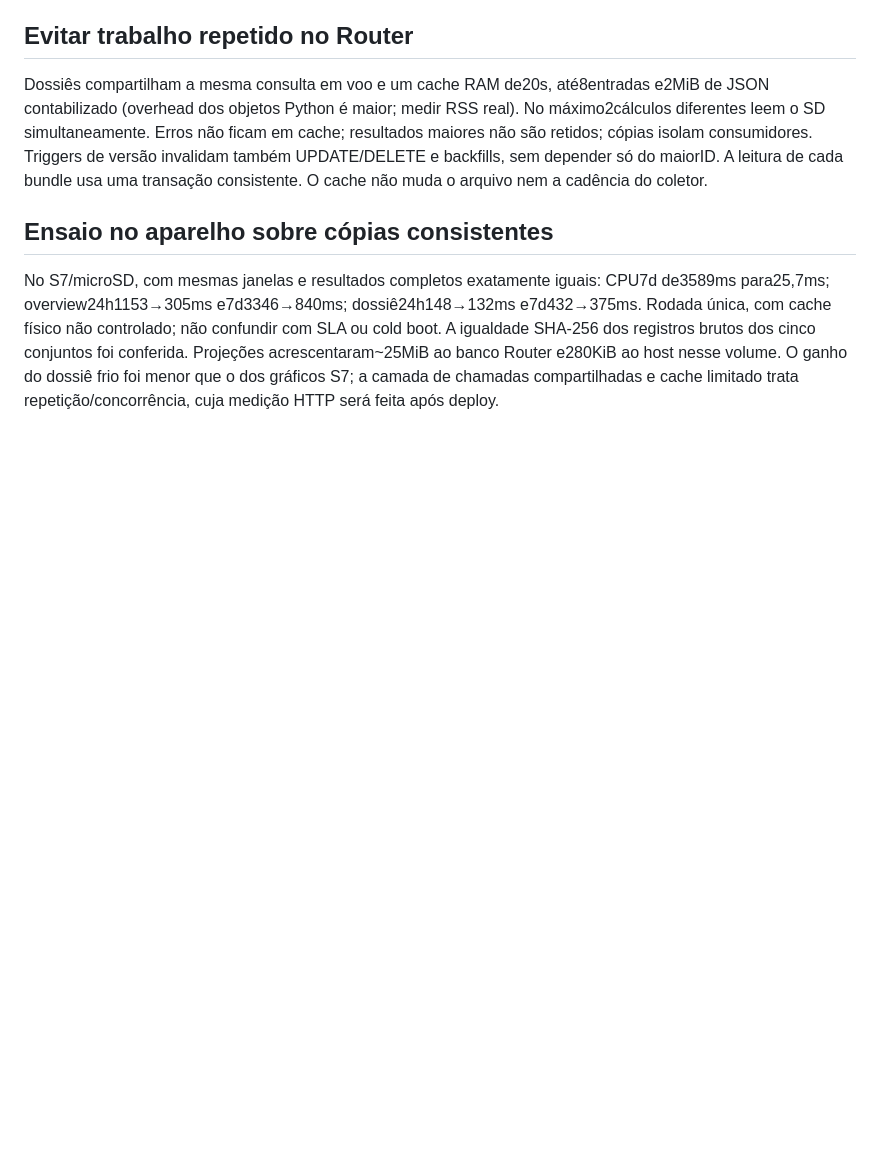
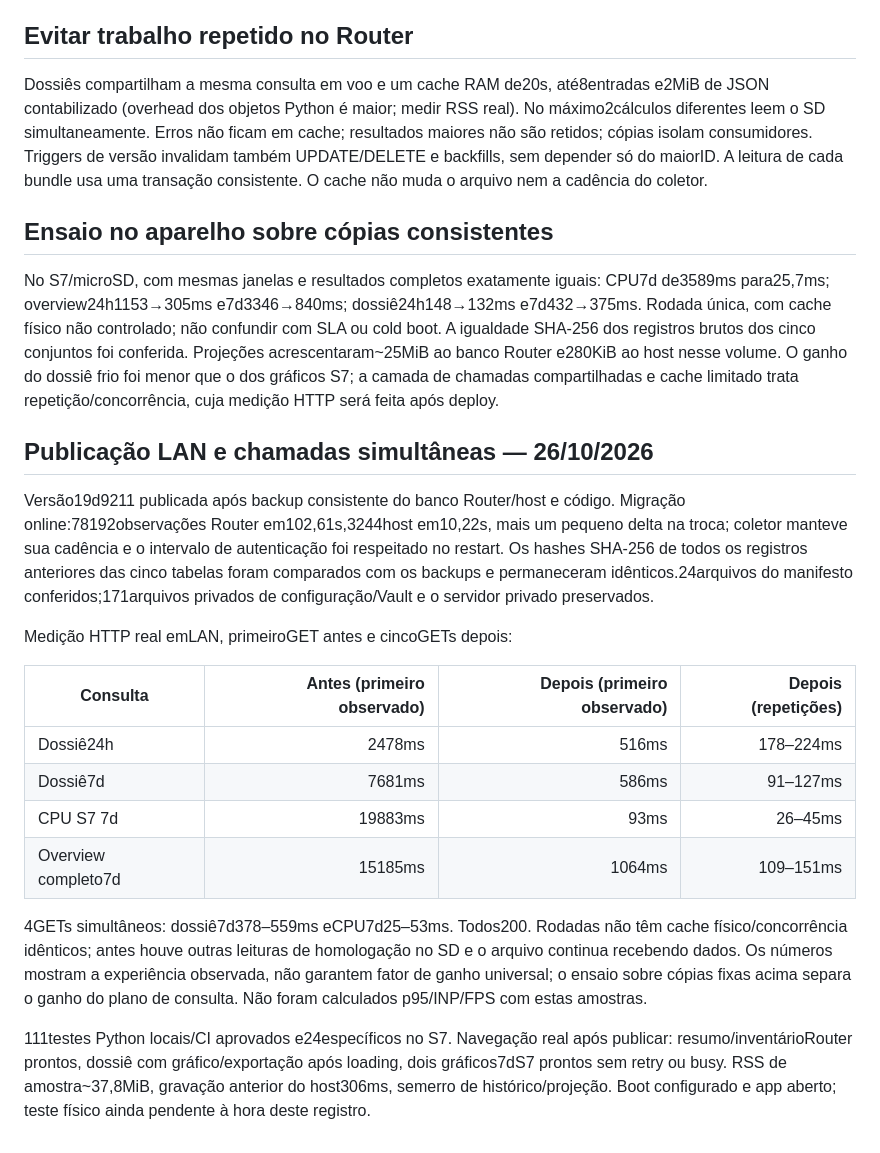
Before and after one commit to Faysk/network-observatory, a Markdown page: docs/READ_MODELS.md, the part around the change. Rendered like a GitHub page; blank space fills up the shorter version.

Commit message:
docs: record verified raw-preserving migration and real LAN gains

```diff
--- a/docs/READ_MODELS.md
+++ b/docs/READ_MODELS.md
@@ -46,3 +46,21 @@ Dossiês compartilham a mesma consulta em voo e um cache RAM de20s, até8entrada
 ## Ensaio no aparelho sobre cópias consistentes
 
 No S7/microSD, com mesmas janelas e resultados completos exatamente iguais: CPU7d de3589ms para25,7ms; overview24h1153→305ms e7d3346→840ms; dossiê24h148→132ms e7d432→375ms. Rodada única, com cache físico não controlado; não confundir com SLA ou cold boot. A igualdade SHA-256 dos registros brutos dos cinco conjuntos foi conferida. Projeções acrescentaram~25MiB ao banco Router e280KiB ao host nesse volume. O ganho do dossiê frio foi menor que o dos gráficos S7; a camada de chamadas compartilhadas e cache limitado trata repetição/concorrência, cuja medição HTTP será feita após deploy.
+
+
+## Publicação LAN e chamadas simultâneas — 26/10/2026
+
+Versão19d9211 publicada após backup consistente do banco Router/host e código. Migração online:78192observações Router em102,61s,3244host em10,22s, mais um pequeno delta na troca; coletor manteve sua cadência e o intervalo de autenticação foi respeitado no restart. Os hashes SHA-256 de todos os registros anteriores das cinco tabelas foram comparados com os backups e permaneceram idênticos.24arquivos do manifesto conferidos;171arquivos privados de configuração/Vault e o servidor privado preservados.
+
+Medição HTTP real emLAN, primeiroGET antes e cincoGETs depois:
+
+|Consulta|Antes (primeiro observado)|Depois (primeiro observado)|Depois (repetições)|
+|---|---:|---:|---:|
+|Dossiê24h|2478ms|516ms|178–224ms|
+|Dossiê7d|7681ms|586ms|91–127ms|
+|CPU S7 7d|19883ms|93ms|26–45ms|
+|Overview completo7d|15185ms|1064ms|109–151ms|
+
+4GETs simultâneos: dossiê7d378–559ms eCPU7d25–53ms. Todos200. Rodadas não têm cache físico/concorrência idênticos; antes houve outras leituras de homologação no SD e o arquivo continua recebendo dados. Os números mostram a experiência observada, não garantem fator de ganho universal; o ensaio sobre cópias fixas acima separa o ganho do plano de consulta. Não foram calculados p95/INP/FPS com estas amostras.
+
+111testes Python locais/CI aprovados e24específicos no S7. Navegação real após publicar: resumo/inventárioRouter prontos, dossiê com gráfico/exportação após loading, dois gráficos7dS7 prontos sem retry ou busy. RSS de amostra~37,8MiB, gravação anterior do host306ms, semerro de histórico/projeção. Boot configurado e app aberto; teste físico ainda pendente à hora deste registro.
```
